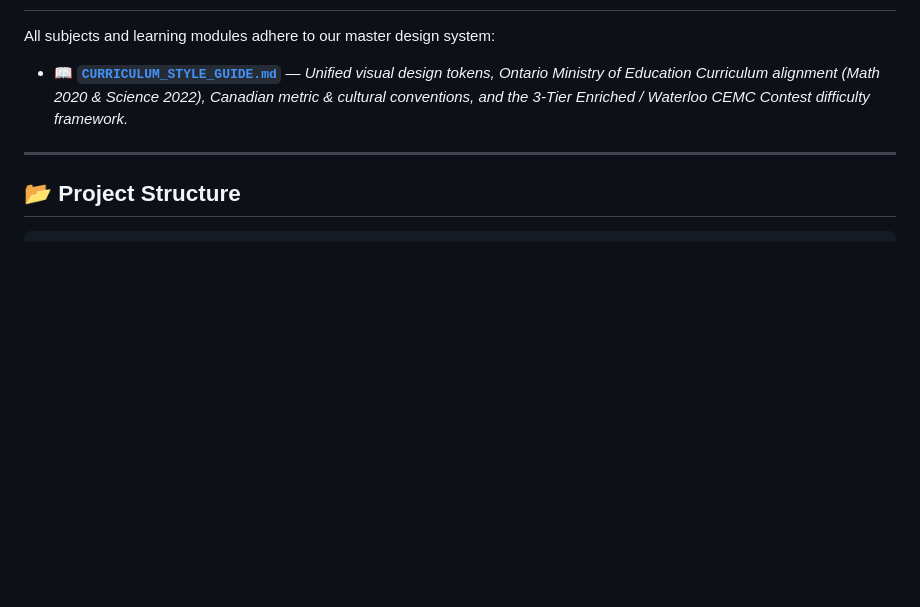
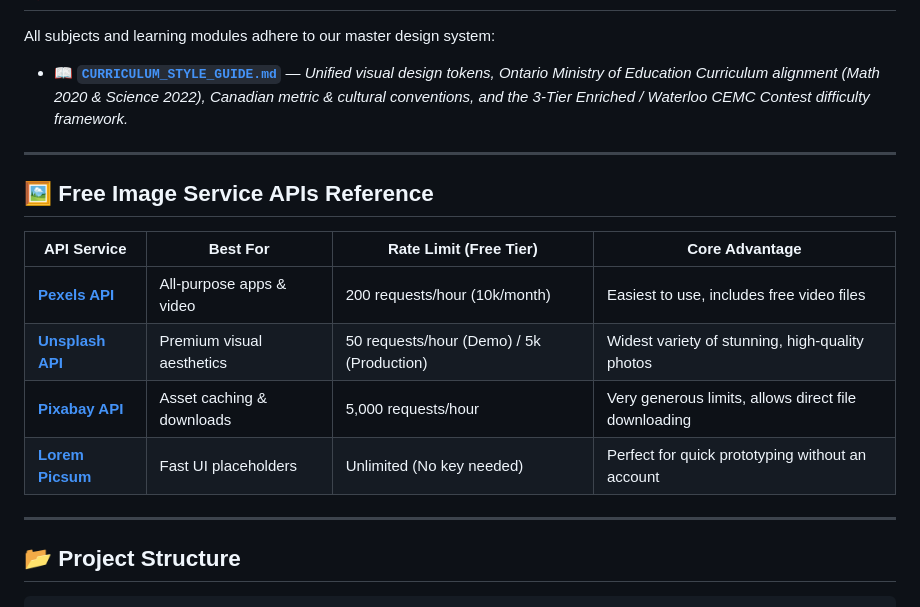
Before and after one commit to candoit3721/StudyFlix, a Markdown page: README.md, the part around the change. Drawn GitHub-style; blank space fills up the shorter version.

Commit message:
docs: add free image service APIs reference table

````diff
--- a/README.md
+++ b/README.md
@@ -60,6 +60,17 @@ All subjects and learning modules adhere to our master design system:
 
 ---
 
+## 🖼️ Free Image Service APIs Reference
+
+| API Service | Best For | Rate Limit (Free Tier) | Core Advantage |
+|---|---|---|---|
+| [**Pexels API**](https://www.pexels.com/api/) | All-purpose apps & video | 200 requests/hour (10k/month) | Easiest to use, includes free video files |
+| [**Unsplash API**](https://unsplash.com/developers) | Premium visual aesthetics | 50 requests/hour (Demo) / 5k (Production) | Widest variety of stunning, high-quality photos |
+| [**Pixabay API**](https://pixabay.com/api/docs/) | Asset caching & downloads | 5,000 requests/hour | Very generous limits, allows direct file downloading |
+| [**Lorem Picsum**](https://picsum.photos/) | Fast UI placeholders | Unlimited (No key needed) | Perfect for quick prototyping without an account |
+
+---
+
 ## 📂 Project Structure
 
 ```
````
Also changed, not shown: CURRICULUM_STYLE_GUIDE.md (+31 -0 lines).
